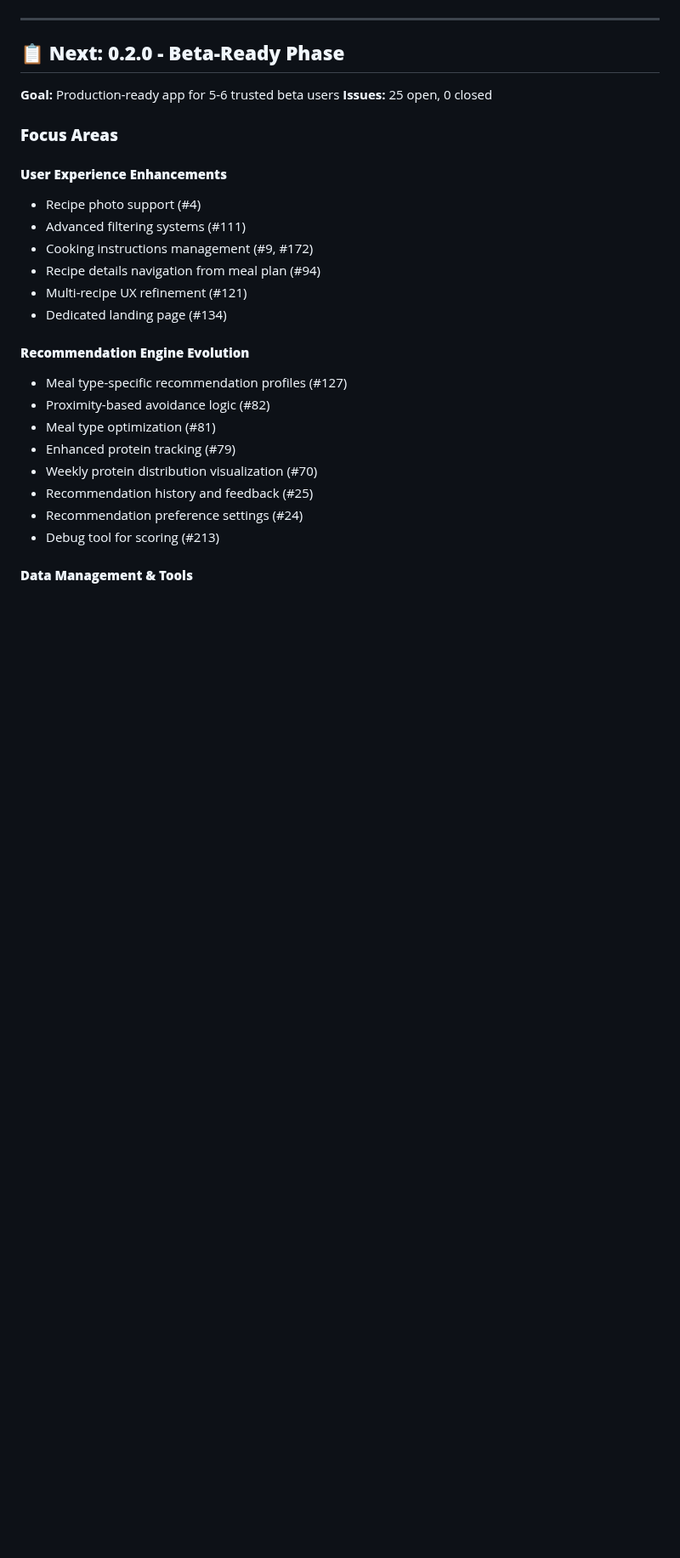
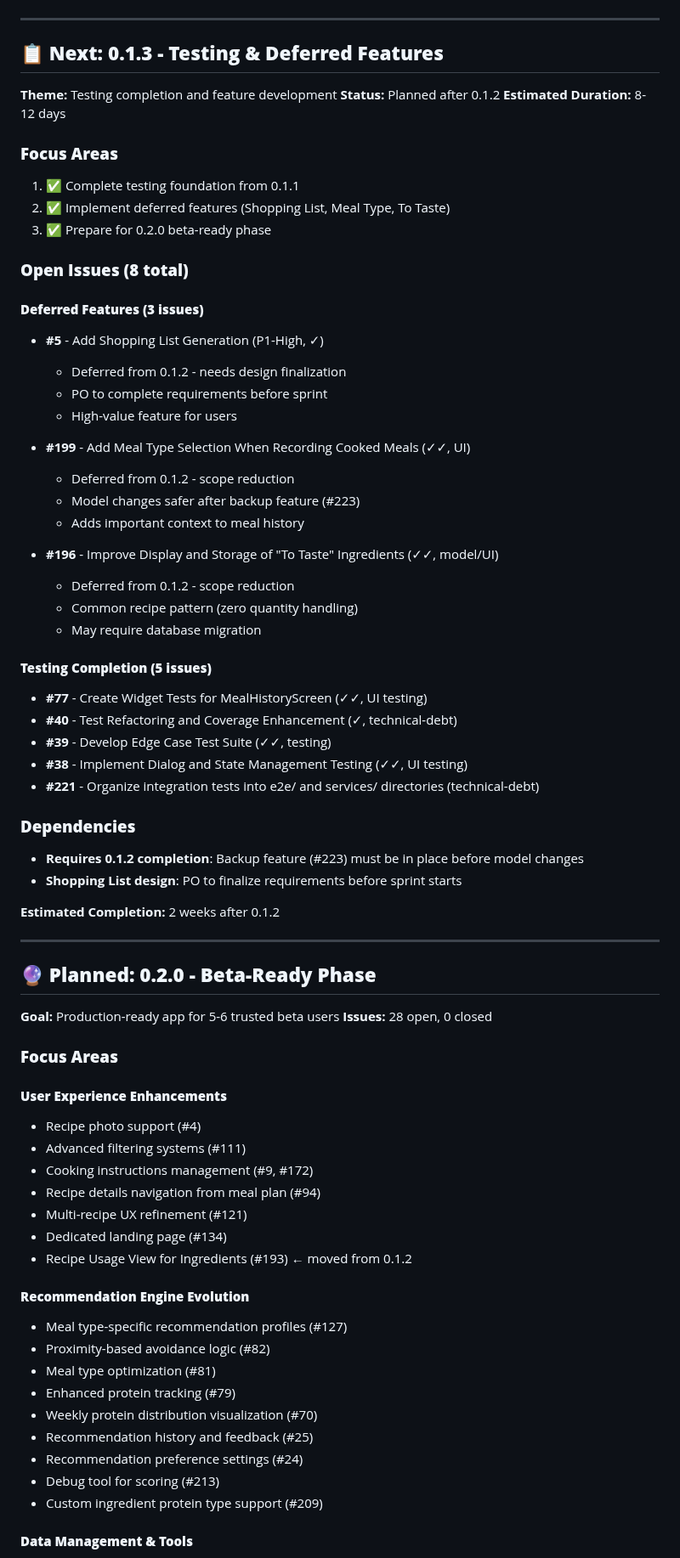
Before and after one commit to alemdisso/gastrobrain, a Markdown page: docs/Gastrobrain-Roadmap-Status.md, the part around one of its changes. Shown at 85% size. GitHub-like rendering; blank space fills up the shorter version.

```diff
--- a/docs/Gastrobrain-Roadmap-Status.md
+++ b/docs/Gastrobrain-Roadmap-Status.md
@@ -144,10 +183,54 @@
 
 ---
 
-## 📋 **Next: 0.2.0 - Beta-Ready Phase**
+## 📋 **Next: 0.1.3 - Testing & Deferred Features**
+
+**Theme:** Testing completion and feature development
+**Status:** Planned after 0.1.2
+**Estimated Duration:** 8-12 days
+
+### **Focus Areas**
+1. ✅ Complete testing foundation from 0.1.1
+2. ✅ Implement deferred features (Shopping List, Meal Type, To Taste)
+3. ✅ Prepare for 0.2.0 beta-ready phase
+
+### **Open Issues (8 total)**
+
+#### **Deferred Features (3 issues)**
+- **#5** - Add Shopping List Generation (P1-High, ✓)
+  - Deferred from 0.1.2 - needs design finalization
+  - PO to complete requirements before sprint
+  - High-value feature for users
+
+- **#199** - Add Meal Type Selection When Recording Cooked Meals (✓✓, UI)
+  - Deferred from 0.1.2 - scope reduction
+  - Model changes safer after backup feature (#223)
+  - Adds important context to meal history
+
+- **#196** - Improve Display and Storage of "To Taste" Ingredients (✓✓, model/UI)
+  - Deferred from 0.1.2 - scope reduction
+  - Common recipe pattern (zero quantity handling)
+  - May require database migration
+
+#### **Testing Completion (5 issues)**
+- **#77** - Create Widget Tests for MealHistoryScreen (✓✓, UI testing)
+- **#40** - Test Refactoring and Coverage Enhancement (✓, technical-debt)
+- **#39** - Develop Edge Case Test Suite (✓✓, testing)
+- **#38** - Implement Dialog and State Management Testing (✓✓, UI testing)
+- **#221** - Organize integration tests into e2e/ and services/ directories (technical-debt)
+
+### **Dependencies**
+- **Requires 0.1.2 completion**: Backup feature (#223) must be in place before model changes
+- **Shopping List design**: PO to finalize requirements before sprint starts
+
+**Estimated Completion:** 2 weeks after 0.1.2
+
+---
+
+## 🔮 **Planned: 0.2.0 - Beta-Ready Phase**
 
 **Goal:** Production-ready app for 5-6 trusted beta users
-**Issues:** 25 open, 0 closed
+**Issues:** 28 open, 0 closed
 
 ### **Focus Areas**
 
@@ -158,6 +241,7 @@
 - Recipe details navigation from meal plan (#94)
 - Multi-recipe UX refinement (#121)
 - Dedicated landing page (#134)
+- Recipe Usage View for Ingredients (#193) ← moved from 0.1.2
 
 #### **Recommendation Engine Evolution**
 - Meal type-specific recommendation profiles (#127)
@@ -168,6 +252,7 @@
 - Recommendation history and feedback (#25)
 - Recommendation preference settings (#24)
 - Debug tool for scoring (#213)
+- Custom ingredient protein type support (#209)
 
 #### **Data Management & Tools**
 - Ingredient aliases for alternative names (#198)
```
Also changed, not shown: other parts of docs/Gastrobrain-Roadmap-Status.md (+117 -40 lines), docs/Sprint-Planning-0.1.2-0.1.3.md (added, +422 -0 lines).
